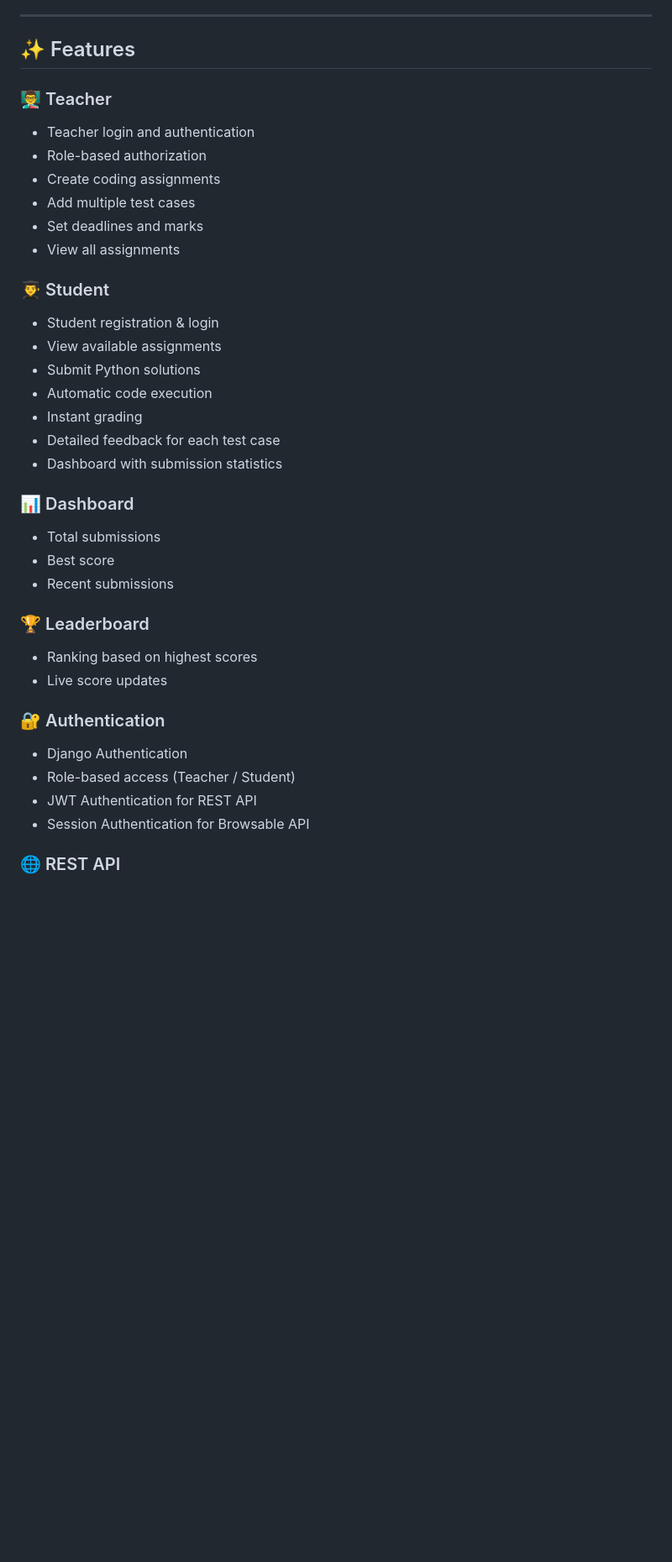
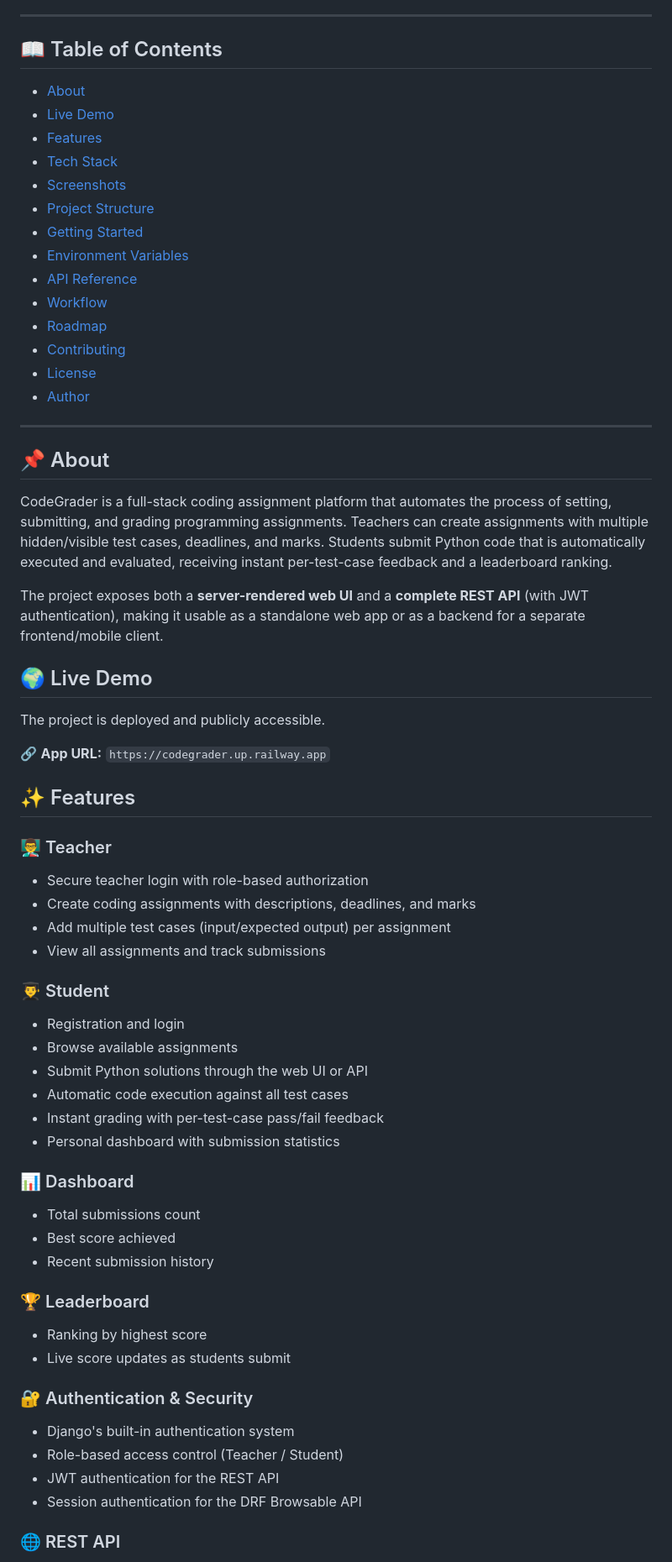
Before and after one commit to Unnati-29/CodeGrader, a Markdown page: README.md, the part around one of its changes. Shown at 84% size. GitHub-like rendering; blank space fills up the shorter version.

```diff
--- a/README.md
+++ b/README.md
@@ -4,43 +19,66 @@ A full-stack Django-based online coding assignment platform where teachers can c
 
 ---
+
+## 📖 Table of Contents
+
+- [About](#-about)
+- [Live Demo](#-live-demo)
+- [Features](#-features)
+- [Tech Stack](#-tech-stack)
+- [Screenshots](#-screenshots)
+- [Project Structure](#-project-structure)
+- [Getting Started](#-getting-started)
+- [Environment Variables](#-environment-variables)
+- [API Reference](#-api-reference)
+- [Workflow](#-workflow)
+- [Roadmap](#-roadmap)
+- [Contributing](#-contributing)
+- [License](#-license)
+- [Author](#-author)
+
+---
+
+## 📌 About
+
+CodeGrader is a full-stack coding assignment platform that automates the process of setting, submitting, and grading programming assignments. Teachers can create assignments with multiple hidden/visible test cases, deadlines, and marks. Students submit Python code that is automatically executed and evaluated, receiving instant per-test-case feedback and a leaderboard ranking.
+
+The project exposes both a **server-rendered web UI** and a **complete REST API** (with JWT authentication), making it usable as a standalone web app or as a backend for a separate frontend/mobile client.
+
+## 🌍 Live Demo
+
+The project is deployed and publicly accessible.
+
+🔗 **App URL:** `https://codegrader.up.railway.app`
 
 ## ✨ Features
 
 ### 👨‍🏫 Teacher
-
-* Teacher login and authentication
-* Role-based authorization
-* Create coding assignments
-* Add multiple test cases
-* Set deadlines and marks
-* View all assignments
+- Secure teacher login with role-based authorization
+- Create coding assignments with descriptions, deadlines, and marks
+- Add multiple test cases (input/expected output) per assignment
+- View all assignments and track submissions
 
 ### 👨‍🎓 Student
-
-* Student registration & login
-* View available assignments
-* Submit Python solutions
-* Automatic code execution
-* Instant grading
-* Detailed feedback for each test case
-* Dashboard with submission statistics
+- Registration and login
+- Browse available assignments
+- Submit Python solutions through the web UI or API
+- Automatic code execution against all test cases
+- Instant grading with per-test-case pass/fail feedback
+- Personal dashboard with submission statistics
 
 ### 📊 Dashboard
-
-* Total submissions
-* Best score
-* Recent submissions
+- Total submissions count
+- Best score achieved
+- Recent submission history
 
 ### 🏆 Leaderboard
+- Ranking by highest score
+- Live score updates as students submit
 
-* Ranking based on highest scores
-* Live score updates
-
-### 🔐 Authentication
-
-* Django Authentication
-* Role-based access (Teacher / Student)
-* JWT Authentication for REST API
-* Session Authentication for Browsable API
+### 🔐 Authentication & Security
+- Django's built-in authentication system
+- Role-based access control (Teacher / Student)
+- JWT authentication for the REST API
+- Session authentication for the DRF Browsable API
 
 ### 🌐 REST API
```
Also changed, not shown: other parts of README.md (+171 -163 lines).
